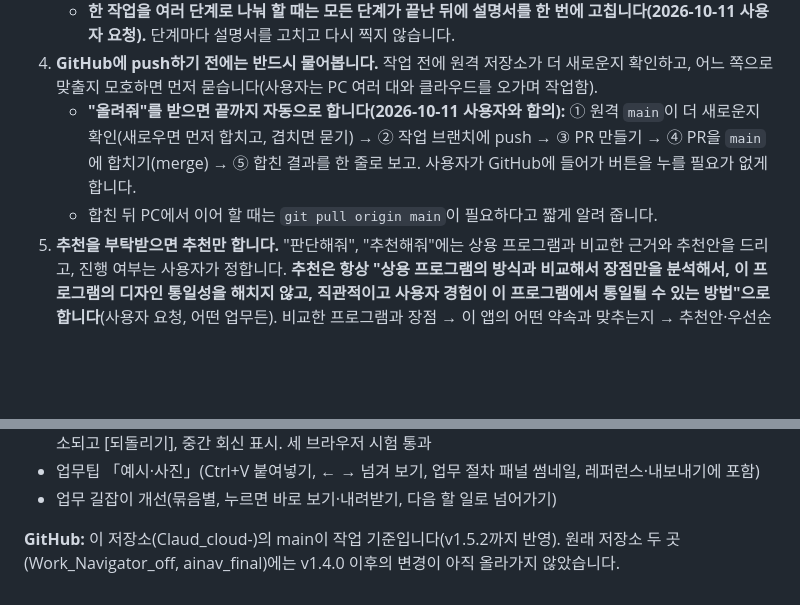
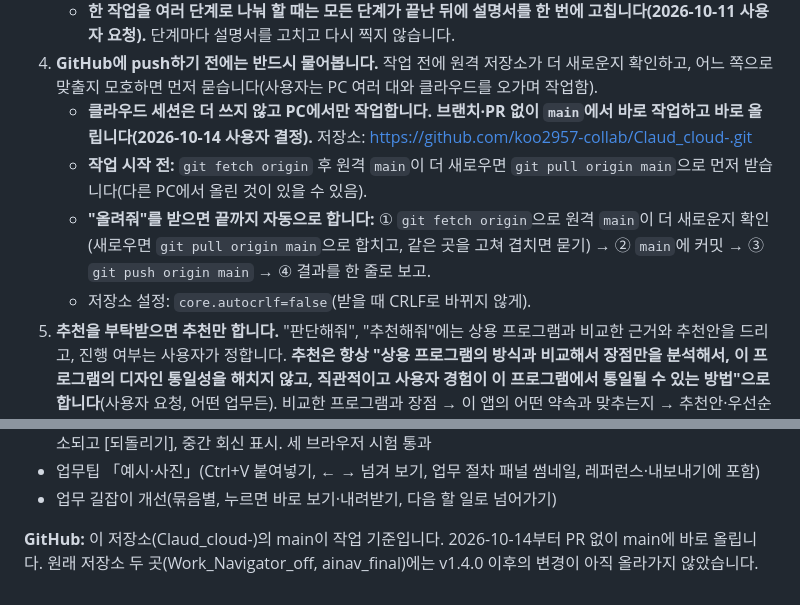
Before and after one commit to koo2957-collab/Claud_cloud-, a Markdown page: CLAUDE.md, 2 parts joined by grey strips. GitHub-like rendering; blank space fills up the shorter version.

Commit message:
작업 방식 변경: PR 없이 main에 바로 올리기(클라우드 세션 종료)
Co-Authored-By: Claude Opus 5.5 <noreply@anthropic.com>

```diff
--- a/CLAUDE.md
+++ b/CLAUDE.md
@@ -17,8 +17,10 @@
    - 시연 영상은 시간이 오래 걸리므로, 바뀐 화면이 영상에 나올 때만 다시 만들지 먼저 물어봅니다.
    - **한 작업을 여러 단계로 나눠 할 때는 모든 단계가 끝난 뒤에 설명서를 한 번에 고칩니다(2026-10-11 사용자 요청).** 단계마다 설명서를 고치고 다시 찍지 않습니다.
 4. **GitHub에 push하기 전에는 반드시 물어봅니다.** 작업 전에 원격 저장소가 더 새로운지 확인하고, 어느 쪽으로 맞출지 모호하면 먼저 묻습니다(사용자는 PC 여러 대와 클라우드를 오가며 작업함).
-   - **"올려줘"를 받으면 끝까지 자동으로 합니다(2026-10-11 사용자와 합의):** ① 원격 `main`이 더 새로운지 확인(새로우면 먼저 합치고, 겹치면 묻기) → ② 작업 브랜치에 push → ③ PR 만들기 → ④ PR을 `main`에 합치기(merge) → ⑤ 합친 결과를 한 줄로 보고. 사용자가 GitHub에 들어가 버튼을 누를 필요가 없게 합니다.
-   - 합친 뒤 PC에서 이어 할 때는 `git pull origin main`이 필요하다고 짧게 알려 줍니다.
+   - **클라우드 세션은 더 쓰지 않고 PC에서만 작업합니다. 브랜치·PR 없이 `main`에서 바로 작업하고 바로 올립니다(2026-10-14 사용자 결정).** 저장소: https://github.com/koo2957-collab/Claud_cloud-.git
+   - **작업 시작 전:** `git fetch origin` 후 원격 `main`이 더 새로우면 `git pull origin main`으로 먼저 받습니다(다른 PC에서 올린 것이 있을 수 있음).
+   - **"올려줘"를 받으면 끝까지 자동으로 합니다:** ① `git fetch origin`으로 원격 `main`이 더 새로운지 확인(새로우면 `git pull origin main`으로 합치고, 같은 곳을 고쳐 겹치면 묻기) → ② `main`에 커밋 → ③ `git push origin main` → ④ 결과를 한 줄로 보고.
+   - 저장소 설정: `core.autocrlf=false`(받을 때 CRLF로 바뀌지 않게).
 5. **추천을 부탁받으면 추천만 합니다.** "판단해줘", "추천해줘"에는 상용 프로그램과 비교한 근거와 추천안을 드리고, 진행 여부는 사용자가 정합니다. **추천은 항상 "상용 프로그램의 방식과 비교해서 장점만을 분석해서, 이 프로그램의 디자인 통일성을 해치지 않고, 직관적이고 사용자 경험이 이 프로그램에서 통일될 수 있는 방법"으로 합니다**(사용자 요청, 어떤 업무든). 비교한 프로그램과 장점 → 이 앱의 어떤 약속과 맞추는지 → 추천안·우선순위 순서로 씁니다. "해줘", "진행해줘"를 받으면 구현하고 실제 클릭으로 시험한 뒤 보고합니다.
 6. **보고 방식:** 결론을 먼저 말합니다. 시험 결과는 표로 정리하고, 시험 중 찾아서 고친 버그와 사용자가 정해야 할 것을 분명히 나눕니다.
 
@@ -158,4 +160,4 @@
 - 업무팁 「예시·사진」(Ctrl+V 붙여넣기, ← → 넘겨 보기, 업무 절차 패널 썸네일, 레퍼런스·내보내기에 포함)
 - 업무 길잡이 개선(묶음별, 누르면 바로 보기·내려받기, 다음 할 일로 넘어가기)
 
-**GitHub:** 이 저장소(Claud_cloud-)의 main이 작업 기준입니다(v1.5.2까지 반영). 원래 저장소 두 곳(Work_Navigator_off, ainav_final)에는 v1.4.0 이후의 변경이 아직 올라가지 않았습니다.
+**GitHub:** 이 저장소(Claud_cloud-)의 main이 작업 기준입니다. 2026-10-14부터 PR 없이 main에 바로 올립니다. 원래 저장소 두 곳(Work_Navigator_off, ainav_final)에는 v1.4.0 이후의 변경이 아직 올라가지 않았습니다.
```
